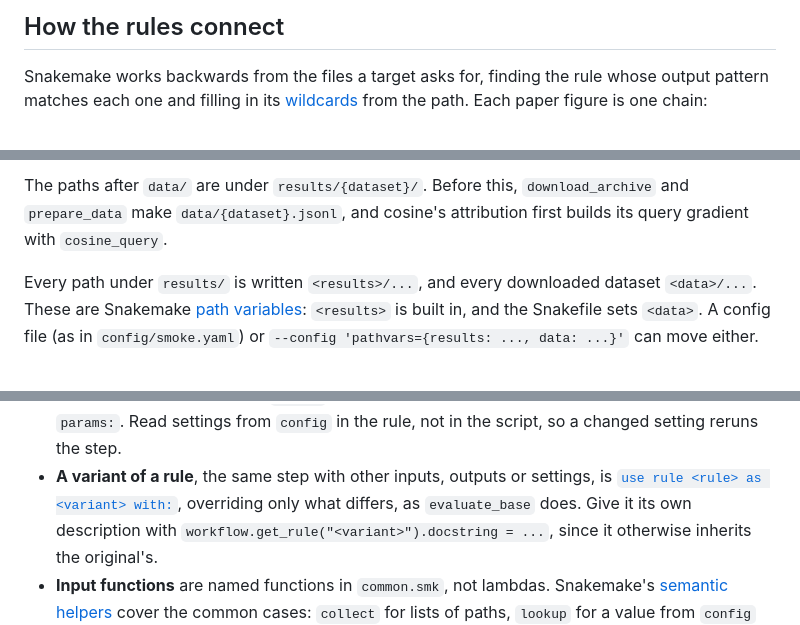
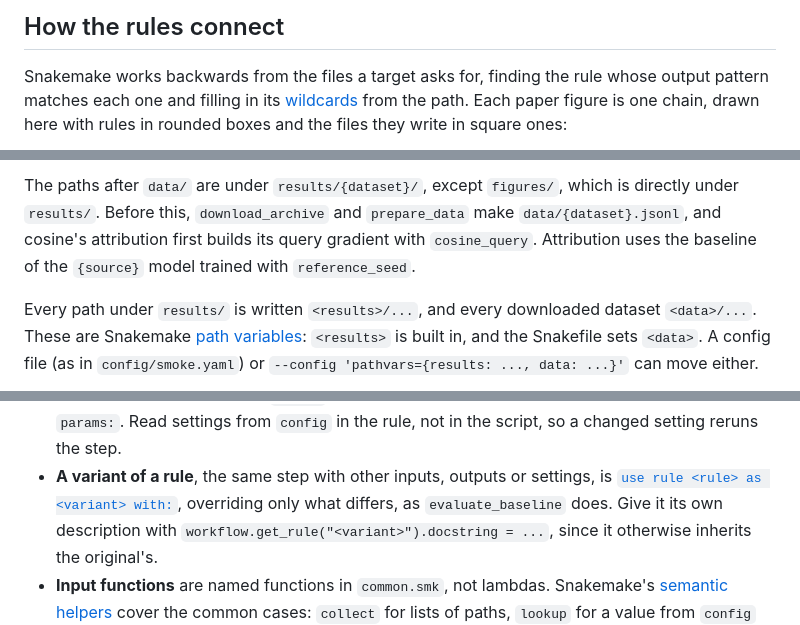
Before and after one commit to SrGonao/em_influence, a Markdown page: docs/extending.md, 3 parts joined by grey strips. Rendered like a GitHub page.

````diff
--- a/docs/extending.md
+++ b/docs/extending.md
@@ -32,5 +32,6 @@ file. Any other warning is worth fixing.
 Snakemake works backwards from the files a target asks for, finding the rule whose output
 pattern matches each one and filling in its
 [wildcards](https://snakemake.readthedocs.io/en/stable/snakefiles/rules.html#wildcards) from the
-path. Each paper figure is one chain:
+path. Each paper figure is one chain, drawn here with rules in rounded boxes and the files they
+write in square ones:
 
@@ -49,8 +59,9 @@ data/{dataset}.jsonl ─ training_config ─ train ─ evaluate ─> runs/{model
 ```
 
-The paths after `data/` are under `results/{dataset}/`. Before this, `download_archive` and
-`prepare_data` make `data/{dataset}.jsonl`, and cosine's attribution first builds its query
-gradient with `cosine_query`.
+The paths after `data/` are under `results/{dataset}/`, except `figures/`, which is directly under
+`results/`. Before this, `download_archive` and `prepare_data` make `data/{dataset}.jsonl`, and
+cosine's attribution first builds its query gradient with `cosine_query`. Attribution uses the
+baseline of the `{source}` model trained with `reference_seed`.
 
 Every path under `results/` is written `<results>/...`, and every downloaded dataset
 `<data>/...`. These are Snakemake
@@ -175,7 +186,7 @@ methods='[ekfac,perplexity]'`.
   setting reruns the step.
 - **A variant of a rule**, the same step with other inputs, outputs or settings, is
   [`use rule <rule> as <variant> with:`](https://snakemake.readthedocs.io/en/stable/snakefiles/rules.html#rule-inheritance),
-  overriding only what differs, as `evaluate_base` does. Give it its
+  overriding only what differs, as `evaluate_baseline` does. Give it its
   own description with `workflow.get_rule("<variant>").docstring = ...`, since it otherwise
   inherits the original's.
 - **Input functions** are named functions in `common.smk`, not lambdas. Snakemake's
````
Also changed, not shown: other parts of docs/extending.md (+21 -12 lines).
